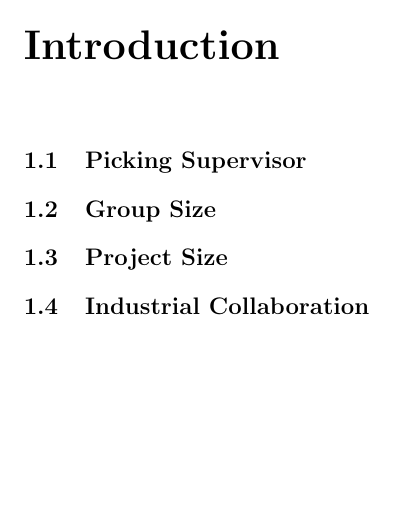
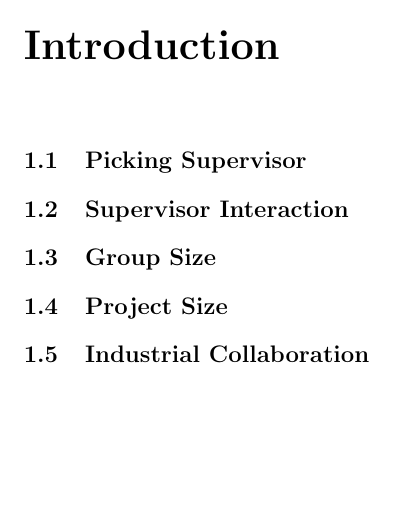
Before and after one commit to aslakjohansen/report-writing, a LaTeX thesis (doc/report-writing.tex): part of page 3 of 11, cut so that both start at the same text. Compiled offline with pdfLaTeX.

Commit message:
Added a section on supervisor interaction

```diff
--- a/doc/report-writing.tex
+++ b/doc/report-writing.tex
@@ -16,6 +16,8 @@
 \chapter{Introduction}
 
 \section{Picking Supervisor}
+
+\section{Supervisor Interaction}
 
 \section{Group Size}
 
```
